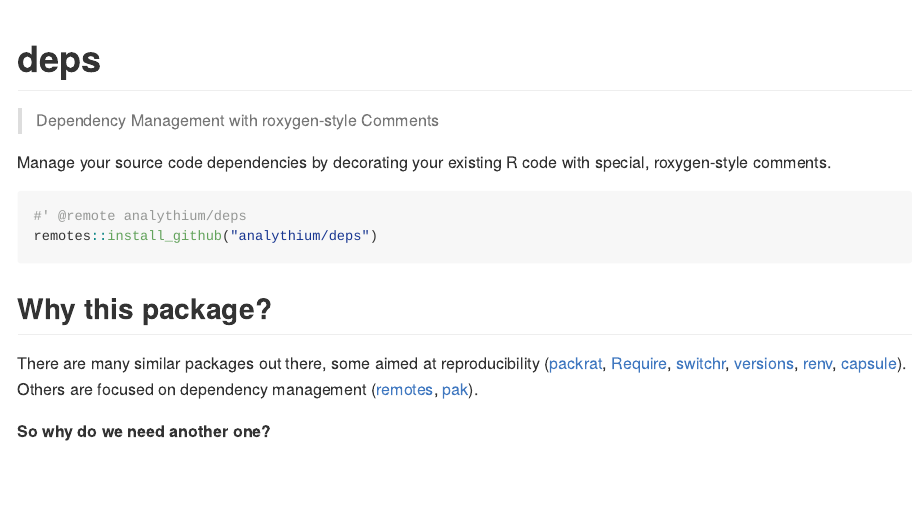
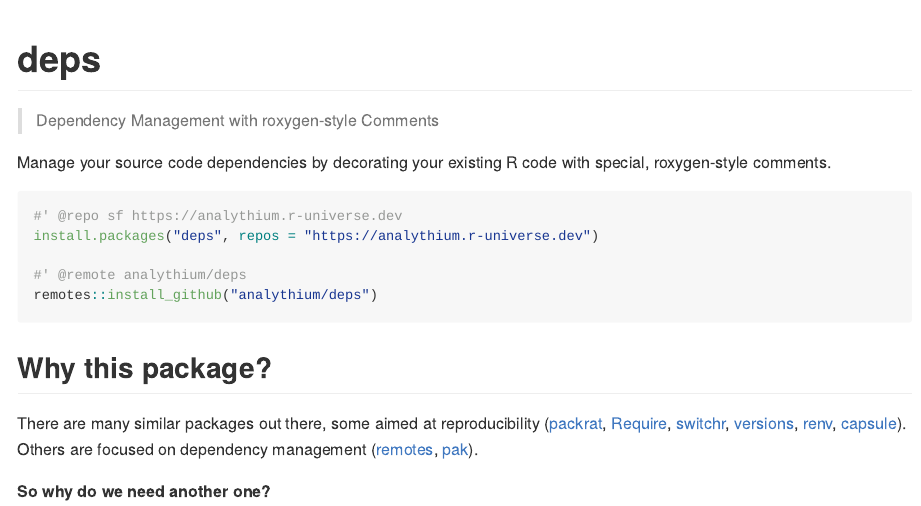
Before and after one commit to analythium/deps, an R Markdown document (README.Rmd): the page in a window 1100 px wide, from its top. Rendered offline with R 4.5, knitr and Pandoc, with nearby package versions; badge pictures from the web are left out.

Commit message:
Add r-universe link
Signed-off-by: Peter Solymos <psolymos@gmail.com>

````diff
--- a/README.Rmd
+++ b/README.Rmd
@@ -24,6 +24,9 @@
 [![Build status](https://github.com/analythium/deps/actions/workflows/check.yml/badge.svg)](https://github.com/analythium/deps/actions)
 
 ```R
+#' @repo sf https://analythium.r-universe.dev
+install.packages("deps", repos = "https://analythium.r-universe.dev")
+
 #' @remote analythium/deps
 remotes::install_github("analythium/deps")
 ```
````
